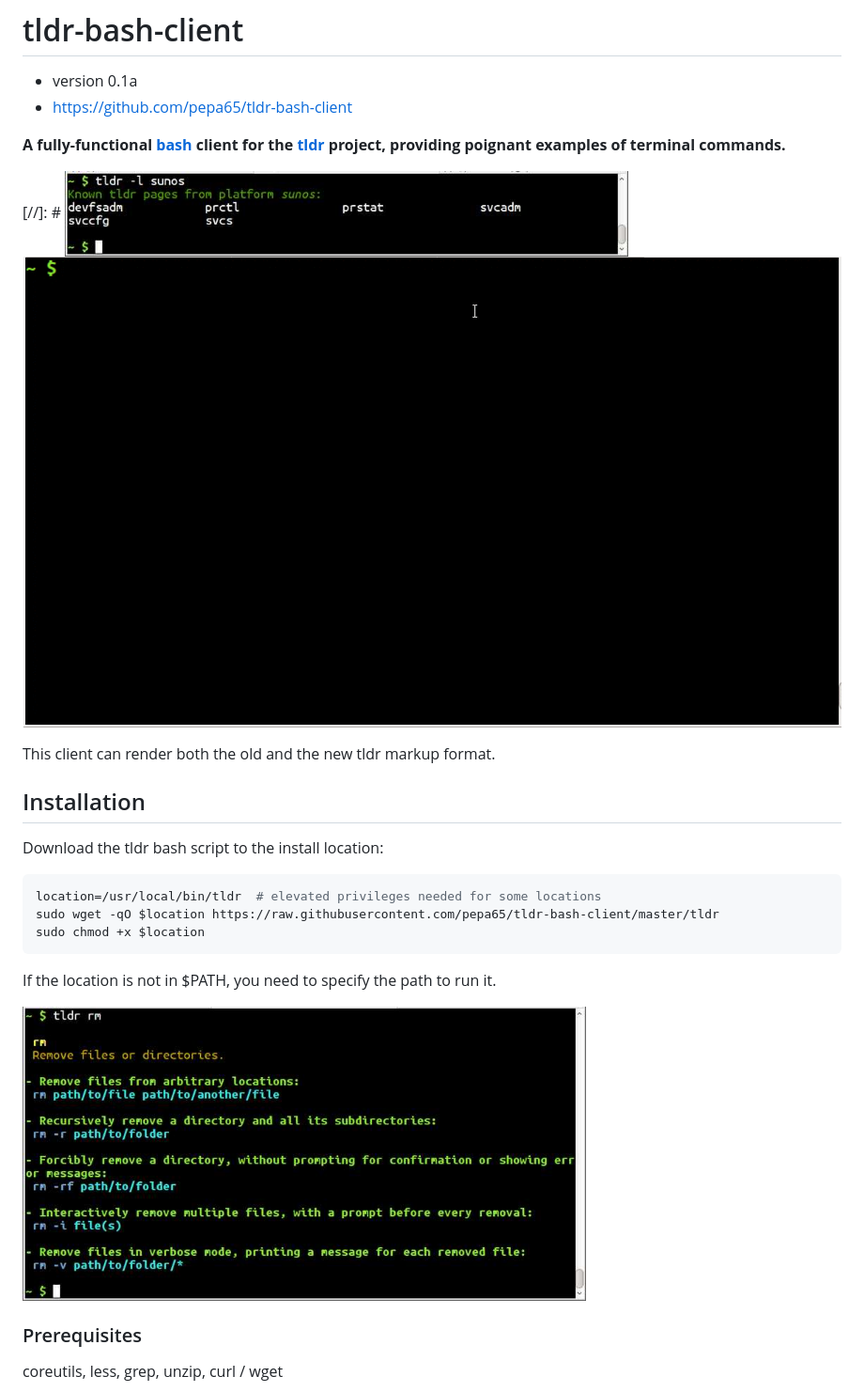
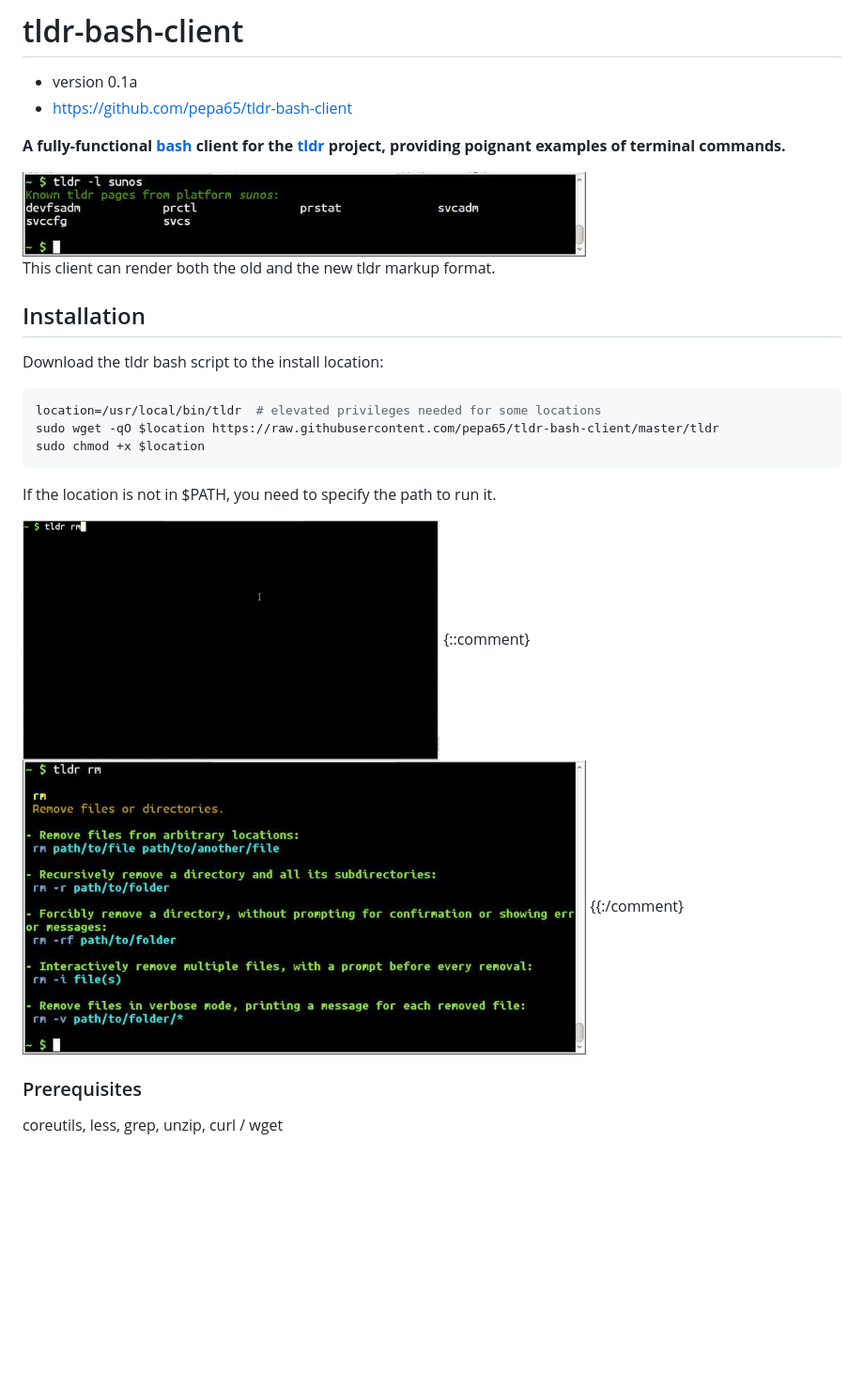
Before and after one commit to raylee/tldr-sh-client, a Markdown page: README.md, the part around the change. Shown at 94% size. Rendered like a GitHub page; pictures changed too: tldr-list.gif (deleted), tldr-page.gif (added); blank space fills up the shorter version.

Commit message:
Fix styles Proper gif use in readme

```diff
--- a/README.md
+++ b/README.md
@@ -7,8 +7,7 @@
 client for the [tldr](https://github.com/rprieto/tldr/) project, providing
 poignant examples of terminal commands.**
 
-[//]: # <img alt="tldr list screenshot" src="tldr-list.jpg" title="tldr list" width="600" />
-<img alt="tldr list GIF" src="tldr-list.gif" title="tldr list" />
+<img alt="tldr list screenshot" src="tldr-list.jpg" title="tldr list" width="600" />
 
 This client can render both the old and the new tldr markup format.
 
@@ -23,7 +22,9 @@ sudo chmod +x $location
 
 If the location is not in $PATH, you need to specify the path to run it.
 
-<img alt="tldr page screenshot" src="tldr-page.jpg" title="tldr page" width="600" />
+<img alt="tldr page gif" src="tldr-page.gif" title="tldr page" />
+{::comment}<img alt="tldr page screenshot" src="tldr-page.jpg" title="tldr page" width="600" />
+{{:/comment}
 
 ### Prerequisites
 coreutils, less, grep, unzip, curl / wget
```
Also changed, not shown: 1 other file.
